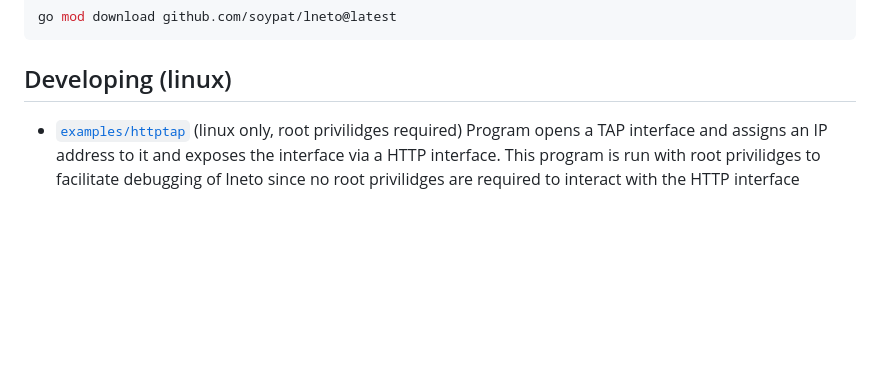
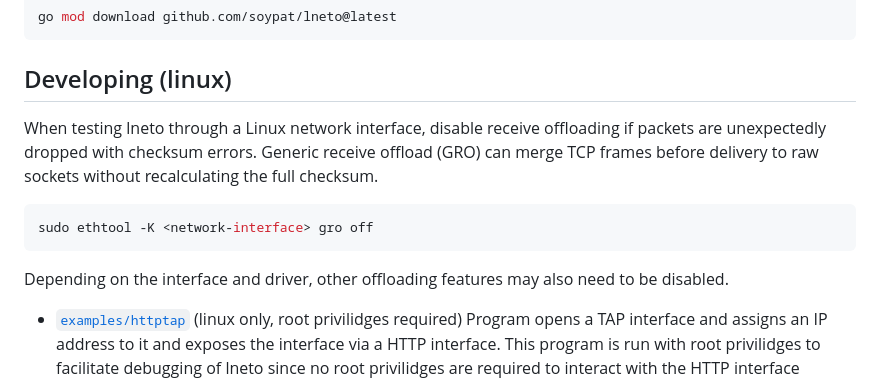
Before and after one commit to soypat/lneto, a Markdown page: README.md, the part around the change. Drawn GitHub-style; blank space fills up the shorter version.

Commit message:
docs: update README to aid Linux debugging (#122)
Signed-off-by: Marvin Drees <marvin.drees@9elements.com>

````diff
--- a/README.md
+++ b/README.md
@@ -156,6 +156,14 @@ go mod download github.com/soypat/lneto@latest
 
 ## Developing (linux)
 
+When testing lneto through a Linux network interface, disable receive offloading if packets are unexpectedly dropped with checksum errors. Generic receive offload (GRO) can merge TCP frames before delivery to raw sockets without recalculating the full checksum.
+
+```sh
+sudo ethtool -K <network-interface> gro off
+```
+
+Depending on the interface and driver, other offloading features may also need to be disabled.
+
 - [`examples/httptap`](./examples/httptap) (linux only, root privilidges required) Program opens a TAP interface and assigns an IP address to it and exposes the interface via a HTTP interface. This program is run with root privilidges to facilitate debugging of lneto since no root privilidges are required to interact with the HTTP interface exposed.
     - `POST http://127.0.0.1:7070/send`: Receives a POST with request body containing JSON string of data to send over TAP interface. Response contains only status code.
     - `GET http://127.0.0.1:7070/recv`: Receives a GET request. Response contains a JSON string of oldest unread TAP interface packet. If string is empty then there is no more data to read.
````
